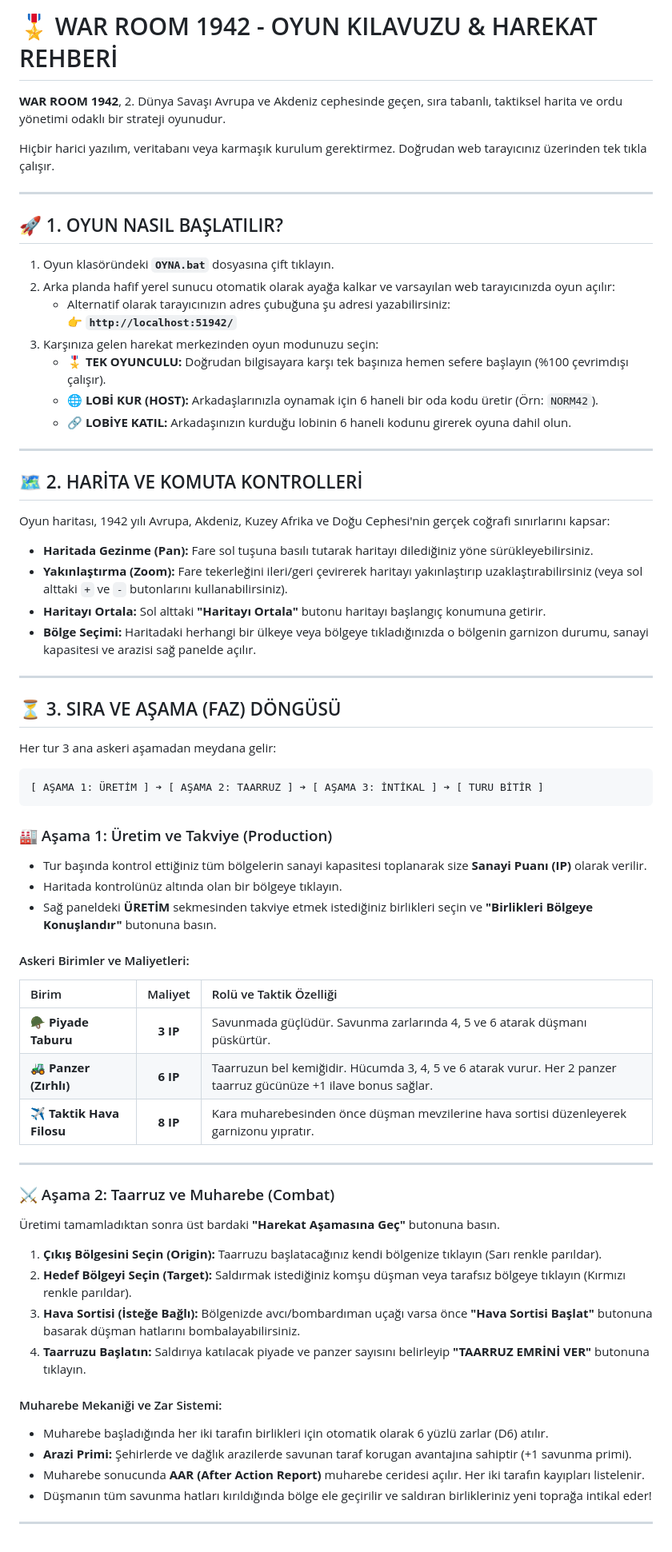
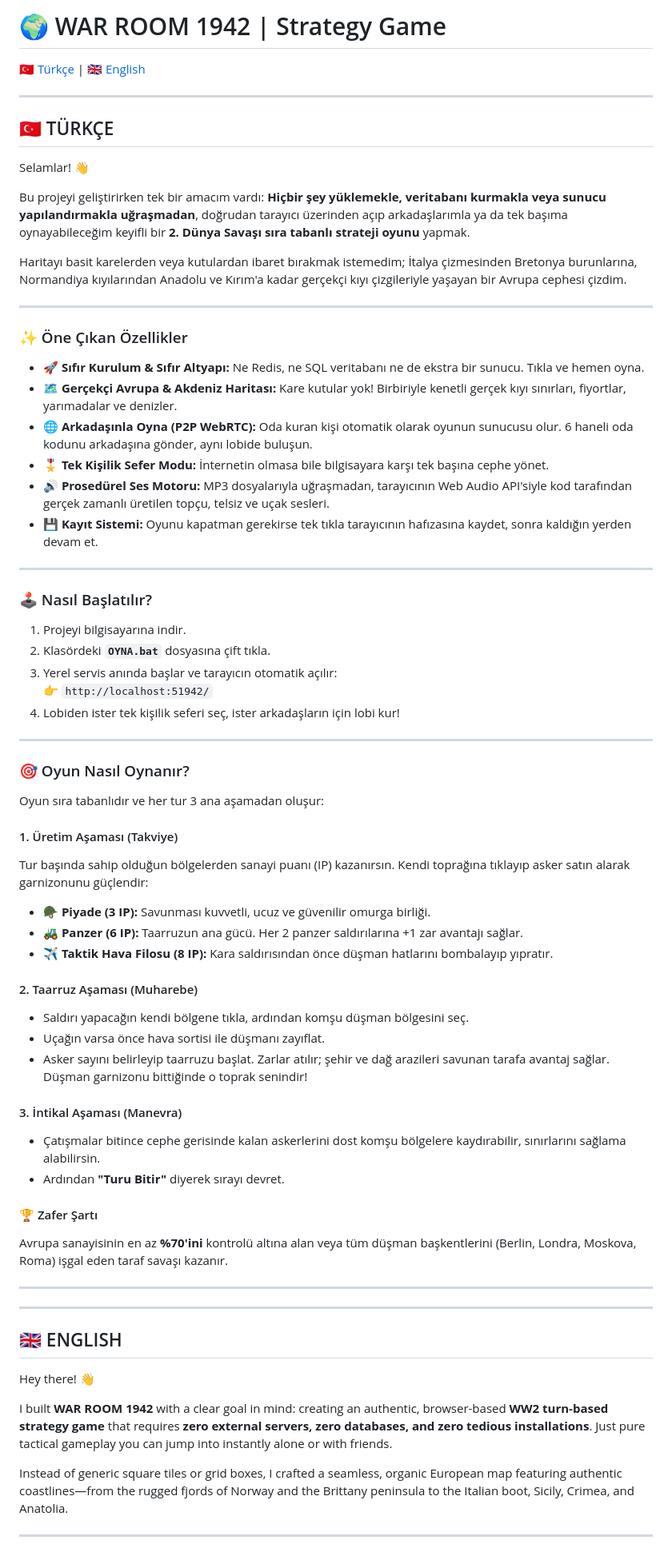
Before and after one commit to Bugrakadiogluu/Strategy-Game, a Markdown page: README.md, the part around one of its changes. Shown at 80% size. Rendered like a GitHub page.

Commit message:
Update README.md with bilingual indie developer guide

````diff
--- a/README.md
+++ b/README.md
@@ -1,70 +1,72 @@
-# 🎖️ WAR ROOM 1942 - OYUN KILAVUZU & HAREKAT REHBERİ
+# 🌍 WAR ROOM 1942 | Strategy Game
 
-**WAR ROOM 1942**, 2. Dünya Savaşı Avrupa ve Akdeniz cephesinde geçen, sıra tabanlı, taktiksel harita ve ordu yönetimi odaklı bir strateji oyunudur.
-
-Hiçbir harici yazılım, veritabanı veya karmaşık kurulum gerektirmez. Doğrudan web tarayıcınız üzerinden tek tıkla çalışır.
+[🇹🇷 Türkçe](#-türkçe) | [🇬🇧 English](#-english)
 
 ---
 
-## 🚀 1. OYUN NASIL BAŞLATILIR?
+## 🇹🇷 TÜRKÇE
 
-1. Oyun klasöründeki **`OYNA.bat`** dosyasına çift tıklayın.
-2. Arka planda hafif yerel sunucu otomatik olarak ayağa kalkar ve varsayılan web tarayıcınızda oyun açılır:
-   - Alternatif olarak tarayıcınızın adres çubuğuna şu adresi yazabilirsiniz:
-     👉 **`http://localhost:51942/`**
-3. Karşınıza gelen harekat merkezinden oyun modunuzu seçin:
-   - **🎖️ TEK OYUNCULU:** Doğrudan bilgisayara karşı tek başınıza hemen sefere başlayın (%100 çevrimdışı çalışır).
-   - **🌐 LOBİ KUR (HOST):** Arkadaşlarınızla oynamak için 6 haneli bir oda kodu üretir (Örn: `NORM42`).
-   - **🔗 LOBİYE KATIL:** Arkadaşınızın kurduğu lobinin 6 haneli kodunu girerek oyuna dahil olun.
+Selamlar! 👋
+
+Bu projeyi geliştirirken tek bir amacım vardı: **Hiçbir şey yüklemekle, veritabanı kurmakla veya sunucu yapılandırmakla uğraşmadan**, doğrudan tarayıcı üzerinden açıp arkadaşlarımla ya da tek başıma oynayabileceğim keyifli bir **2. Dünya Savaşı sıra tabanlı strateji oyunu** yapmak.
+
+Haritayı basit karelerden veya kutulardan ibaret bırakmak istemedim; İtalya çizmesinden Bretonya burunlarına, Normandiya kıyılarından Anadolu ve Kırım'a kadar gerçekçi kıyı çizgileriyle yaşayan bir Avrupa cephesi çizdim.
 
 ---
 
-## 🗺️ 2. HARİTA VE KOMUTA KONTROLLERİ
+### ✨ Öne Çıkan Özellikler
 
-Oyun haritası, 1942 yılı Avrupa, Akdeniz, Kuzey Afrika ve Doğu Cephesi'nin gerçek coğrafi sınırlarını kapsar:
-
-- **Haritada Gezinme (Pan):** Fare sol tuşuna basılı tutarak haritayı dilediğiniz yöne sürükleyebilirsiniz.
-- **Yakınlaştırma (Zoom):** Fare tekerleğini ileri/geri çevirerek haritayı yakınlaştırıp uzaklaştırabilirsiniz (veya sol alttaki `+` ve `-` butonlarını kullanabilirsiniz).
-- **Haritayı Ortala:** Sol alttaki **"Haritayı Ortala"** butonu haritayı başlangıç konumuna getirir.
-- **Bölge Seçimi:** Haritadaki herhangi bir ülkeye veya bölgeye tıkladığınızda o bölgenin garnizon durumu, sanayi kapasitesi ve arazisi sağ panelde açılır.
+- 🚀 **Sıfır Kurulum & Sıfır Altyapı:** Ne Redis, ne SQL veritabanı ne de ekstra bir sunucu. Tıkla ve hemen oyna.
+- 🗺️ **Gerçekçi Avrupa & Akdeniz Haritası:** Kare kutular yok! Birbiriyle kenetli gerçek kıyı sınırları, fiyortlar, yarımadalar ve denizler.
+- 🌐 **Arkadaşınla Oyna (P2P WebRTC):** Oda kuran kişi otomatik olarak oyunun sunucusu olur. 6 haneli oda kodunu arkadaşına gönder, aynı lobide buluşun.
+- 🎖️ **Tek Kişilik Sefer Modu:** İnternetin olmasa bile bilgisayara karşı tek başına cephe yönet.
+- 🔊 **Prosedürel Ses Motoru:** MP3 dosyalarıyla uğraşmadan, tarayıcının Web Audio API'siyle kod tarafından gerçek zamanlı üretilen topçu, telsiz ve uçak sesleri.
+- 💾 **Kayıt Sistemi:** Oyunu kapatman gerekirse tek tıkla tarayıcının hafızasına kaydet, sonra kaldığın yerden devam et.
 
 ---
 
-## ⏳ 3. SIRA VE AŞAMA (FAZ) DÖNGÜSÜ
+### 🕹️ Nasıl Başlatılır?
 
-Her tur 3 ana askeri aşamadan meydana gelir:
-
-```
-[ AŞAMA 1: ÜRETİM ] ➔ [ AŞAMA 2: TAARRUZ ] ➔ [ AŞAMA 3: İNTİKAL ] ➔ [ TURU BİTİR ]
-```
-
-### 🏭 Aşama 1: Üretim ve Takviye (Production)
-- Tur başında kontrol ettiğiniz tüm bölgelerin sanayi kapasitesi toplanarak size **Sanayi Puanı (IP)** olarak verilir.
-- Haritada kontrolünüz altında olan bir bölgeye tıklayın.
-- Sağ paneldeki **ÜRETİM** sekmesinden takviye etmek istediğiniz birlikleri seçin ve **"Birlikleri Bölgeye Konuşlandır"** butonuna basın.
-
-#### Askeri Birimler ve Maliyetleri:
-| Birim | Maliyet | Rolü ve Taktik Özelliği |
-| :--- | :---: | :--- |
-| 🪖 **Piyade Taburu** | **3 IP** | Savunmada güçlüdür. Savunma zarlarında 4, 5 ve 6 atarak düşmanı püskürtür. |
-| 🚜 **Panzer (Zırhlı)** | **6 IP** | Taarruzun bel kemiğidir. Hücumda 3, 4, 5 ve 6 atarak vurur. Her 2 panzer taarruz gücünüze +1 ilave bonus sağlar. |
-| ✈️ **Taktik Hava Filosu**| **8 IP** | Kara muharebesinden önce düşman mevzilerine hava sortisi düzenleyerek garnizonu yıpratır. |
+1. Projeyi bilgisayarına indir.
+2. Klasördeki **`OYNA.bat`** dosyasına çift tıkla.
+3. Yerel servis anında başlar ve tarayıcın otomatik açılır:
+   👉 `http://localhost:51942/`
+4. Lobiden ister tek kişilik seferi seç, ister arkadaşların için lobi kur!
 
 ---
 
-### ⚔️ Aşama 2: Taarruz ve Muharebe (Combat)
-Üretimi tamamladıktan sonra üst bardaki **"Harekat Aşamasına Geç"** butonuna basın.
+### 🎯 Oyun Nasıl Oynanır?
 
-1. **Çıkış Bölgesini Seçin (Origin):** Taarruzu başlatacağınız kendi bölgenize tıklayın (Sarı renkle parıldar).
-2. **Hedef Bölgeyi Seçin (Target):** Saldırmak istediğiniz komşu düşman veya tarafsız bölgeye tıklayın (Kırmızı renkle parıldar).
-3. **Hava Sortisi (İsteğe Bağlı):** Bölgenizde avcı/bombardıman uçağı varsa önce **"Hava Sortisi Başlat"** butonuna basarak düşman hatlarını bombalayabilirsiniz.
-4. **Taarruzu Başlatın:** Saldırıya katılacak piyade ve panzer sayısını belirleyip **"TAARRUZ EMRİNİ VER"** butonuna tıklayın.
+Oyun sıra tabanlıdır ve her tur 3 ana aşamadan oluşur:
 
-#### Muharebe Mekaniği ve Zar Sistemi:
-- Muharebe başladığında her iki tarafın birlikleri için otomatik olarak 6 yüzlü zarlar (D6) atılır.
-- **Arazi Primi:** Şehirlerde ve dağlık arazilerde savunan taraf korugan avantajına sahiptir (+1 savunma primi).
-- Muharebe sonucunda **AAR (After Action Report)** muharebe ceridesi açılır. Her iki tarafın kayıpları listelenir.
-- Düşmanın tüm savunma hatları kırıldığında bölge ele geçirilir ve saldıran birlikleriniz yeni toprağa intikal eder!
+#### 1. Üretim Aşaması (Takviye)
+Tur başında sahip olduğun bölgelerden sanayi puanı (IP) kazanırsın. Kendi toprağına tıklayıp asker satın alarak garnizonunu güçlendir:
+- 🪖 **Piyade (3 IP):** Savunması kuvvetli, ucuz ve güvenilir omurga birliği.
+- 🚜 **Panzer (6 IP):** Taarruzun ana gücü. Her 2 panzer saldırılarına +1 zar avantajı sağlar.
+- ✈️ **Taktik Hava Filosu (8 IP):** Kara saldırısından önce düşman hatlarını bombalayıp yıpratır.
+
+#### 2. Taarruz Aşaması (Muharebe)
+- Saldırı yapacağın kendi bölgene tıkla, ardından komşu düşman bölgesini seç.
+- Uçağın varsa önce hava sortisi ile düşmanı zayıflat.
+- Asker sayını belirleyip taarruzu başlat. Zarlar atılır; şehir ve dağ arazileri savunan tarafa avantaj sağlar. Düşman garnizonu bittiğinde o toprak senindir!
+
+#### 3. İntikal Aşaması (Manevra)
+- Çatışmalar bitince cephe gerisinde kalan askerlerini dost komşu bölgelere kaydırabilir, sınırlarını sağlama alabilirsin.
+- Ardından **"Turu Bitir"** diyerek sırayı devret.
+
+#### 🏆 Zafer Şartı
+Avrupa sanayisinin en az **%70'ini** kontrolü altına alan veya tüm düşman başkentlerini (Berlin, Londra, Moskova, Roma) işgal eden taraf savaşı kazanır.
+
+---
+---
+
+## 🇬🇧 ENGLISH
+
+Hey there! 👋
+
+I built **WAR ROOM 1942** with a clear goal in mind: creating an authentic, browser-based **WW2 turn-based strategy game** that requires **zero external servers, zero databases, and zero tedious installations**. Just pure tactical gameplay you can jump into instantly alone or with friends.
+
+Instead of generic square tiles or grid boxes, I crafted a seamless, organic European map featuring authentic coastlines—from the rugged fjords of Norway and the Brittany peninsula to the Italian boot, Sicily, Crimea, and Anatolia.
 
 ---
 
````
Also changed, not shown: other parts of README.md (+39 -28 lines).
